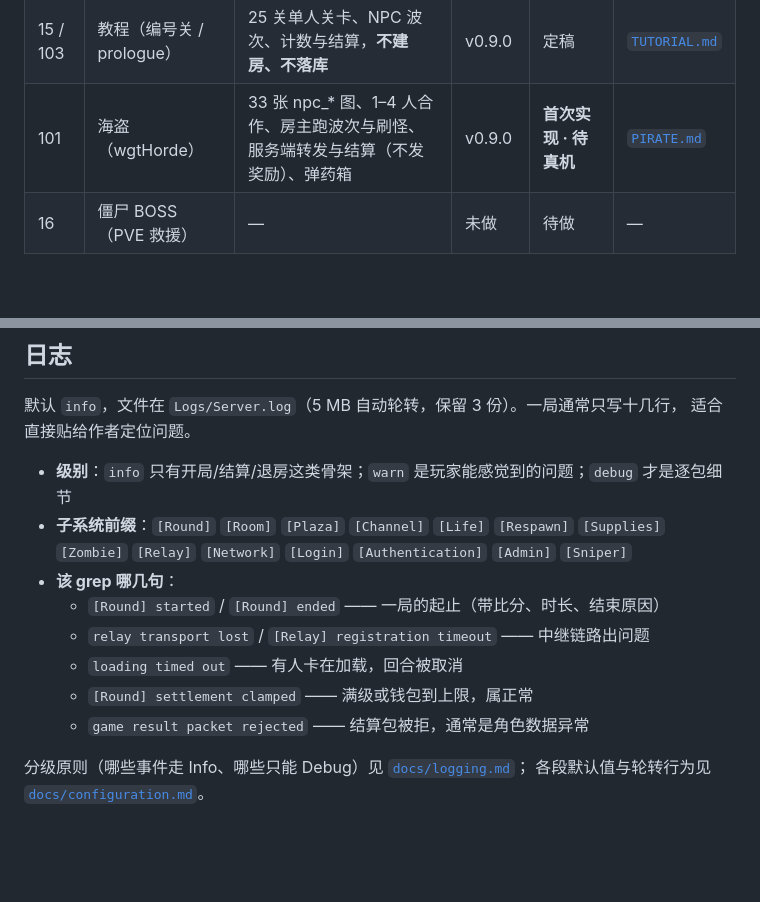
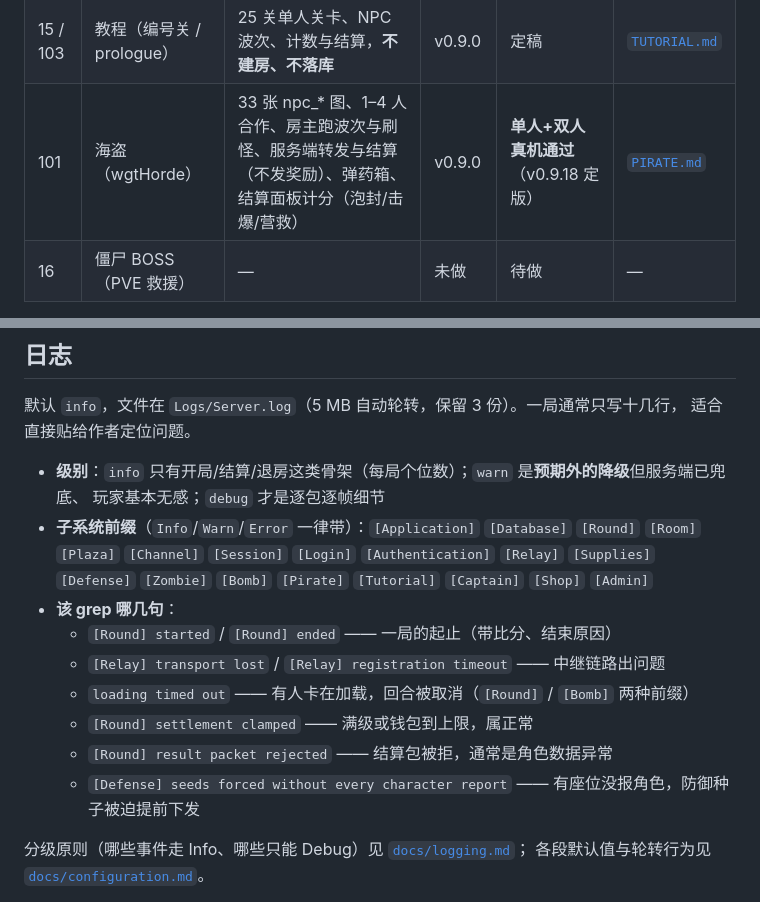
Before and after one commit to kanomahoro/bf-cn0261-go-server, a Markdown page: README.md, 2 parts joined by grey strips. Drawn GitHub-style; blank space fills up the shorter version.

Commit message:
docs(readme): bring the pirate row and the log guide up to date

```diff
--- a/README.md
+++ b/README.md
@@ -59,7 +59,7 @@ Bubble Fighter CN0261(cn-717) 服务端的 Go 重写版。单二进制、无 cgo
 | 20 | 队长战 | 开局点名（S982）、阵亡转交（泡封中不接任）、队长 ULTRA | v0.5.0 | 定稿 · 已在 `main` | [`CAPTAIN.md`](CAPTAIN.md) |
 | 19 | 爆破 | 三局两胜、攻守固定（本客户端不换边）、炸弹状态机、每小局 2 次复活、观察者 | v0.6.0 | **定稿** | [`BOMB.md`](BOMB.md) |
 | 15 / 103 | 教程（编号关 / prologue） | 25 关单人关卡、NPC 波次、计数与结算，**不建房、不落库** | v0.9.0 | 定稿 | [`TUTORIAL.md`](TUTORIAL.md) |
-| 101 | 海盗（wgtHorde） | 33 张 npc_* 图、1–4 人合作、房主跑波次与刷怪、服务端转发与结算（不发奖励）、弹药箱 | v0.9.0 | **首次实现 · 待真机** | [`PIRATE.md`](PIRATE.md) |
+| 101 | 海盗（wgtHorde） | 33 张 npc_* 图、1–4 人合作、房主跑波次与刷怪、服务端转发与结算（不发奖励）、弹药箱、结算面板计分（泡封/击爆/营救） | v0.9.0 | **单人+双人真机通过**（v0.9.18 定版） | [`PIRATE.md`](PIRATE.md) |
 | 16 | 僵尸 BOSS（PVE 救援） | — | 未做 | 待做 | — |
 
 `main` 之后（v0.6.0 → v0.9.0）修掉的问题逐条记在 [`CHANGELOG.md`](CHANGELOG.md)：每条都有现象、
@@ -214,15 +214,18 @@ ssh -L 26110:127.0.0.1:26110 你的用户@服务器
 默认 `info`，文件在 `Logs/Server.log`（5 MB 自动轮转，保留 3 份）。一局通常只写十几行，
 适合直接贴给作者定位问题。
 
-- **级别**：`info` 只有开局/结算/退房这类骨架；`warn` 是玩家能感觉到的问题；`debug` 才是逐包细节
-- **子系统前缀**：`[Round]` `[Room]` `[Plaza]` `[Channel]` `[Life]` `[Respawn]` `[Supplies]`
-  `[Zombie]` `[Relay]` `[Network]` `[Login]` `[Authentication]` `[Admin]` `[Sniper]`
+- **级别**：`info` 只有开局/结算/退房这类骨架（每局个位数）；`warn` 是**预期外的降级**但服务端已兜底、
+  玩家基本无感；`debug` 才是逐包逐帧细节
+- **子系统前缀**（`Info`/`Warn`/`Error` 一律带）：`[Application]` `[Database]` `[Round]` `[Room]` `[Plaza]`
+  `[Channel]` `[Session]` `[Login]` `[Authentication]` `[Relay]` `[Supplies]` `[Defense]` `[Zombie]`
+  `[Bomb]` `[Pirate]` `[Tutorial]` `[Captain]` `[Shop]` `[Admin]`
 - **该 grep 哪几句**：
-  - `[Round] started` / `[Round] ended` —— 一局的起止（带比分、时长、结束原因）
-  - `relay transport lost` / `[Relay] registration timeout` —— 中继链路出问题
-  - `loading timed out` —— 有人卡在加载，回合被取消
+  - `[Round] started` / `[Round] ended` —— 一局的起止（带比分、结束原因）
+  - `[Relay] transport lost` / `[Relay] registration timeout` —— 中继链路出问题
+  - `loading timed out` —— 有人卡在加载，回合被取消（`[Round]` / `[Bomb]` 两种前缀）
   - `[Round] settlement clamped` —— 满级或钱包到上限，属正常
-  - `game result packet rejected` —— 结算包被拒，通常是角色数据异常
+  - `[Round] result packet rejected` —— 结算包被拒，通常是角色数据异常
+  - `[Defense] seeds forced without every character report` —— 有座位没报角色，防御种子被迫提前下发
 
 分级原则（哪些事件走 Info、哪些只能 Debug）见 [`docs/logging.md`](docs/logging.md)；
 各段默认值与轮转行为见 [`docs/configuration.md`](docs/configuration.md)。
```
